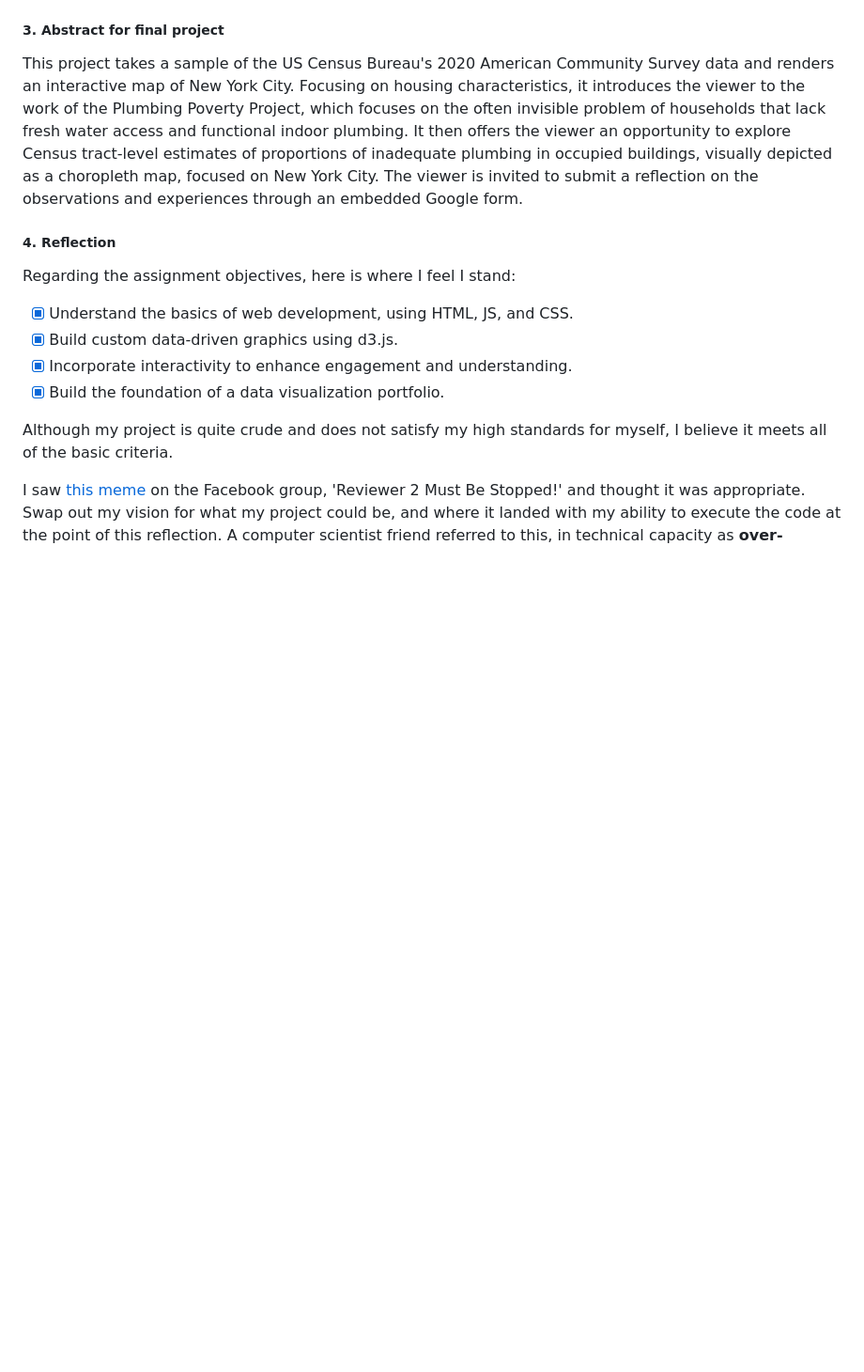
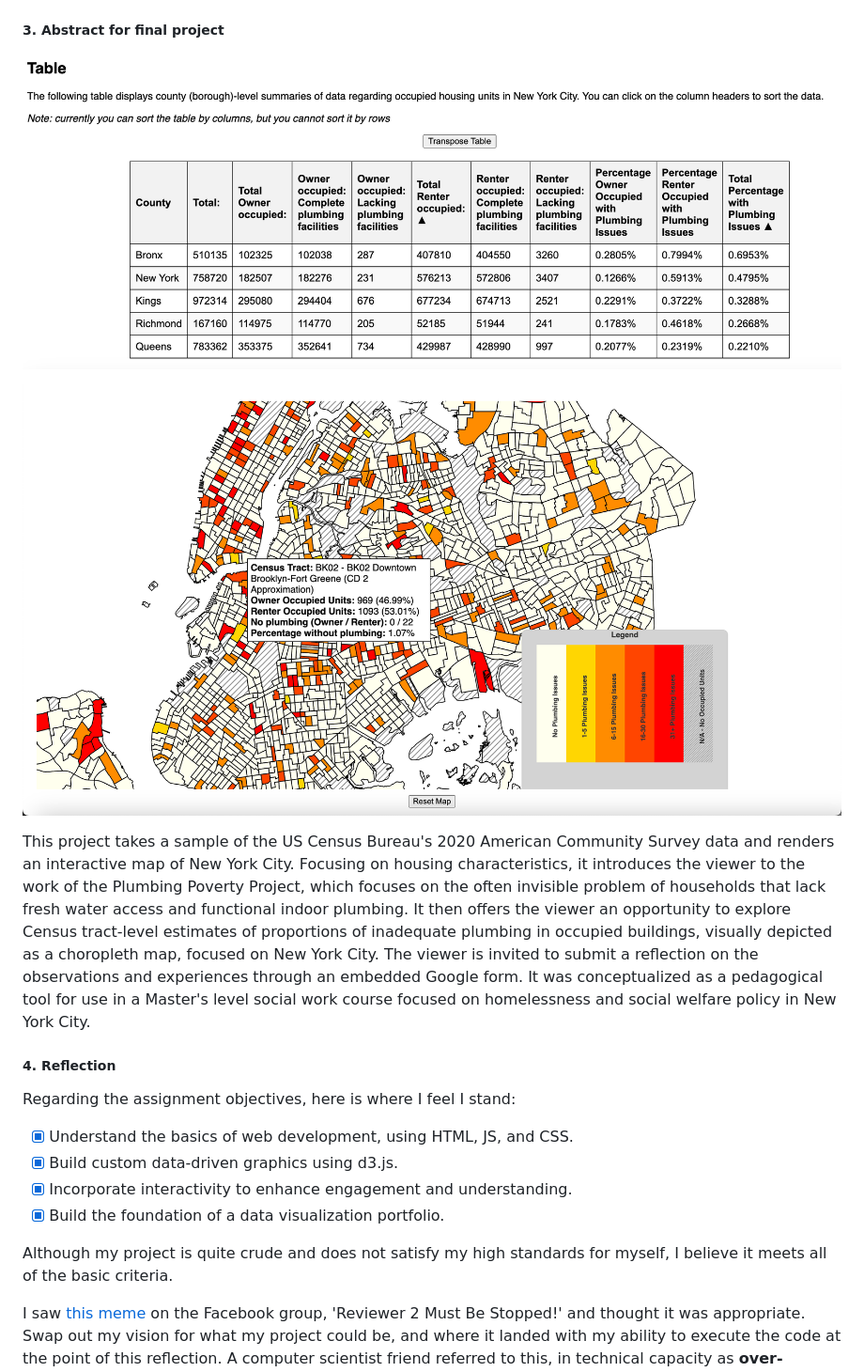
Before and after one commit to perlsdiver/InteractiveDataVizPortfolio, a Markdown page: README.md, the part around the change printed below. Shown: that part at 94% size. Rendered like a GitHub page; blank space fills up the shorter version.

```diff
--- a/README.md
+++ b/README.md
@@ -34,7 +35,11 @@ This visualization demonstrates how to make an area chart with a small data set,
 
 ##### **3. Abstract for final project**
 
-This project takes a sample of the US Census Bureau's 2020 American Community Survey data and renders an interactive map of New York City. Focusing on housing characteristics, it introduces the viewer to the work of the Plumbing Poverty Project, which focuses on the often invisible problem of households that lack fresh water access and functional indoor plumbing. It then offers the viewer an opportunity to explore Census tract-level estimates of proportions of inadequate plumbing in occupied buildings, visually depicted as a choropleth map, focused on New York City. The viewer is invited to submit a reflection on the observations and experiences through an embedded Google form.
+![Screenshot of table](./media/final_screenshot_table.png)
+
+![Screenshot of map](./media/final_screenshot_map.png)
+
+This project takes a sample of the US Census Bureau's 2020 American Community Survey data and renders an interactive map of New York City. Focusing on housing characteristics, it introduces the viewer to the work of the Plumbing Poverty Project, which focuses on the often invisible problem of households that lack fresh water access and functional indoor plumbing. It then offers the viewer an opportunity to explore Census tract-level estimates of proportions of inadequate plumbing in occupied buildings, visually depicted as a choropleth map, focused on New York City. The viewer is invited to submit a reflection on the observations and experiences through an embedded Google form. It was conceptualized as a pedagogical tool for use in a Master's level social work course focused on homelessness and social welfare policy in New York City.
 
 ##### **4. Reflection**
 
```
Also changed, not shown: other parts of README.md (+13 -13 lines).
